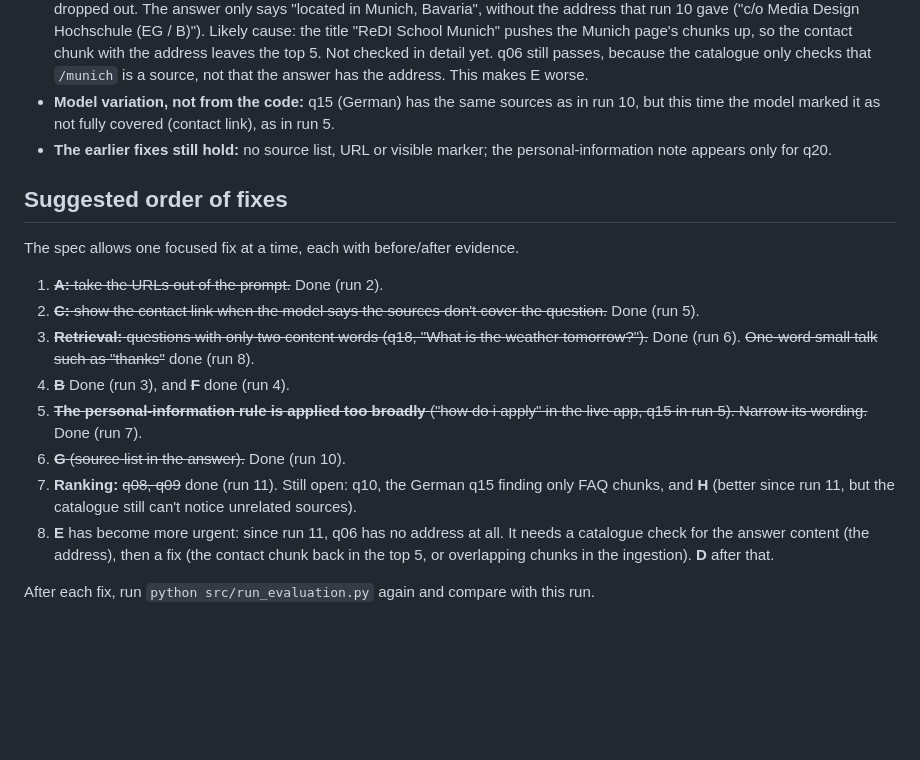
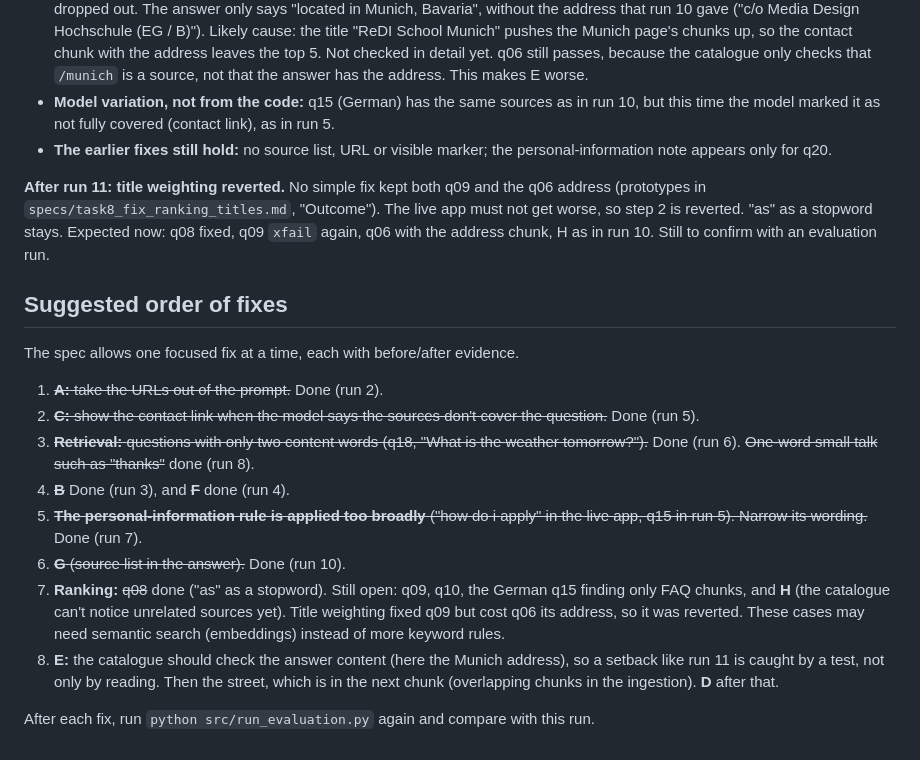
Before and after one commit to ShiriSalman/ReDi-Chatbot, a Markdown page: docs/task8_findings.md, the part around the change. GitHub-like rendering; blank space fills up the shorter version.

```diff
--- a/docs/task8_findings.md
+++ b/docs/task8_findings.md
@@ -248,6 +248,12 @@ Run on 2026-11-09 with the same model and 24 questions, after
 - **The earlier fixes still hold:** no source list, URL or visible marker;
   the personal-information note appears only for q20.
 
+**After run 11: title weighting reverted.** No simple fix kept both q09 and
+the q06 address (prototypes in `specs/task8_fix_ranking_titles.md`,
+"Outcome"). The live app must not get worse, so step 2 is reverted. "as" as a
+stopword stays. Expected now: q08 fixed, q09 `xfail` again, q06 with the
+address chunk, H as in run 10. Still to confirm with an evaluation run.
+
 ## Suggested order of fixes
 
 The spec allows one focused fix at a time, each with before/after evidence.
@@ -262,13 +268,15 @@ The spec allows one focused fix at a time, each with before/after evidence.
 5. ~~**The personal-information rule is applied too broadly** ("how do i
    apply" in the live app, q15 in run 5). Narrow its wording.~~ Done (run 7).
 6. ~~**G** (source list in the answer).~~ Done (run 10).
-7. **Ranking:** ~~q08, q09~~ done (run 11). Still open: q10, the German q15
-   finding only FAQ chunks, and **H** (better since run 11, but the
-   catalogue still can't notice unrelated sources).
-8. **E** has become more urgent: since run 11, q06 has no address at all.
-   It needs a catalogue check for the answer content (the address), then a
-   fix (the contact chunk back in the top 5, or overlapping chunks in the
-   ingestion). **D** after that.
+7. **Ranking:** ~~q08~~ done ("as" as a stopword). Still open: q09, q10,
+   the German q15 finding only FAQ chunks, and **H** (the catalogue can't
+   notice unrelated sources yet). Title weighting fixed q09 but cost q06 its
+   address, so it was reverted. These cases may need semantic search
+   (embeddings) instead of more keyword rules.
+8. **E:** the catalogue should check the answer content (here the Munich
+   address), so a setback like run 11 is caught by a test, not only by
+   reading. Then the street, which is in the next chunk (overlapping chunks
+   in the ingestion). **D** after that.
 
 After each fix, run `python src/run_evaluation.py` again and compare with
 this run.
```
Also changed, not shown: specs/task8_fix_ranking_titles.md (+31 -0 lines).
